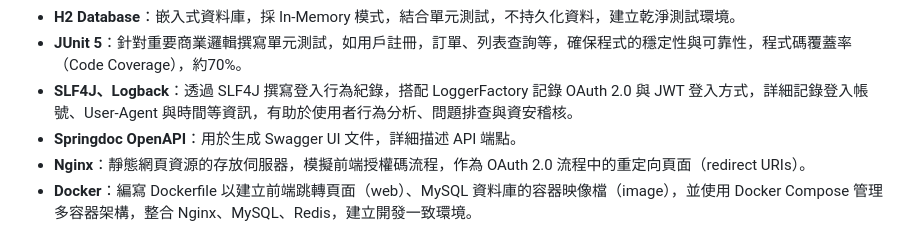
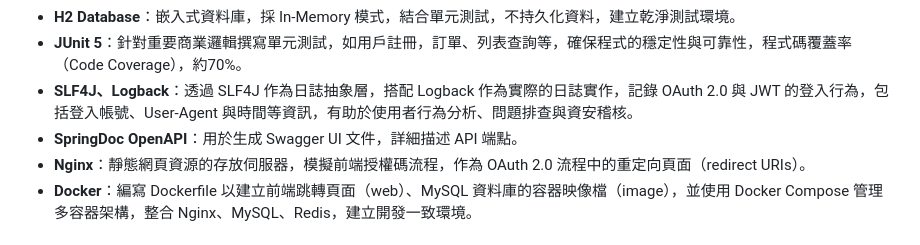
Before and after one commit to rikka0823/ecommerce-api, a Markdown page: README.md, the part around the change. Rendered like a GitHub page.

```diff
--- a/README.md
+++ b/README.md
@@ -28,8 +28,8 @@
 - **Redis**：作為非關聯式資料庫，採用 Cache Aside Pattern，儲存熱門查詢資訊，輔助 MySQL，減少資料庫讀取壓力。
 - **H2 Database**：嵌入式資料庫，採 In-Memory 模式，結合單元測試，不持久化資料，建立乾淨測試環境。
 - **JUnit 5**：針對重要商業邏輯撰寫單元測試，如用戶註冊，訂單、列表查詢等，確保程式的穩定性與可靠性，程式碼覆蓋率（Code Coverage），約70%。
-- **SLF4J、Logback**：透過 SLF4J 撰寫登入行為紀錄，搭配 LoggerFactory 記錄 OAuth 2.0 與 JWT 登入方式，詳細記錄登入帳號、User-Agent 與時間等資訊，有助於使用者行為分析、問題排查與資安稽核。
-- **Springdoc OpenAPI**：用於生成 Swagger UI 文件，詳細描述 API 端點。
+- **SLF4J、Logback**：透過 SLF4J 作為日誌抽象層，搭配 Logback 作為實際的日誌實作，記錄 OAuth 2.0 與 JWT 的登入行為，包括登入帳號、User-Agent 與時間等資訊，有助於使用者行為分析、問題排查與資安稽核。
+- **SpringDoc OpenAPI**：用於生成 Swagger UI 文件，詳細描述 API 端點。
 - **Nginx**：靜態網頁資源的存放伺服器，模擬前端授權碼流程，作為 OAuth 2.0 流程中的重定向頁面（redirect URIs）。
 - **Docker**：編寫 Dockerfile 以建立前端跳轉頁面（web）、MySQL 資料庫的容器映像檔（image），並使用 Docker Compose 管理多容器架構，整合 Nginx、MySQL、Redis，建立開發一致環境。
 
```
